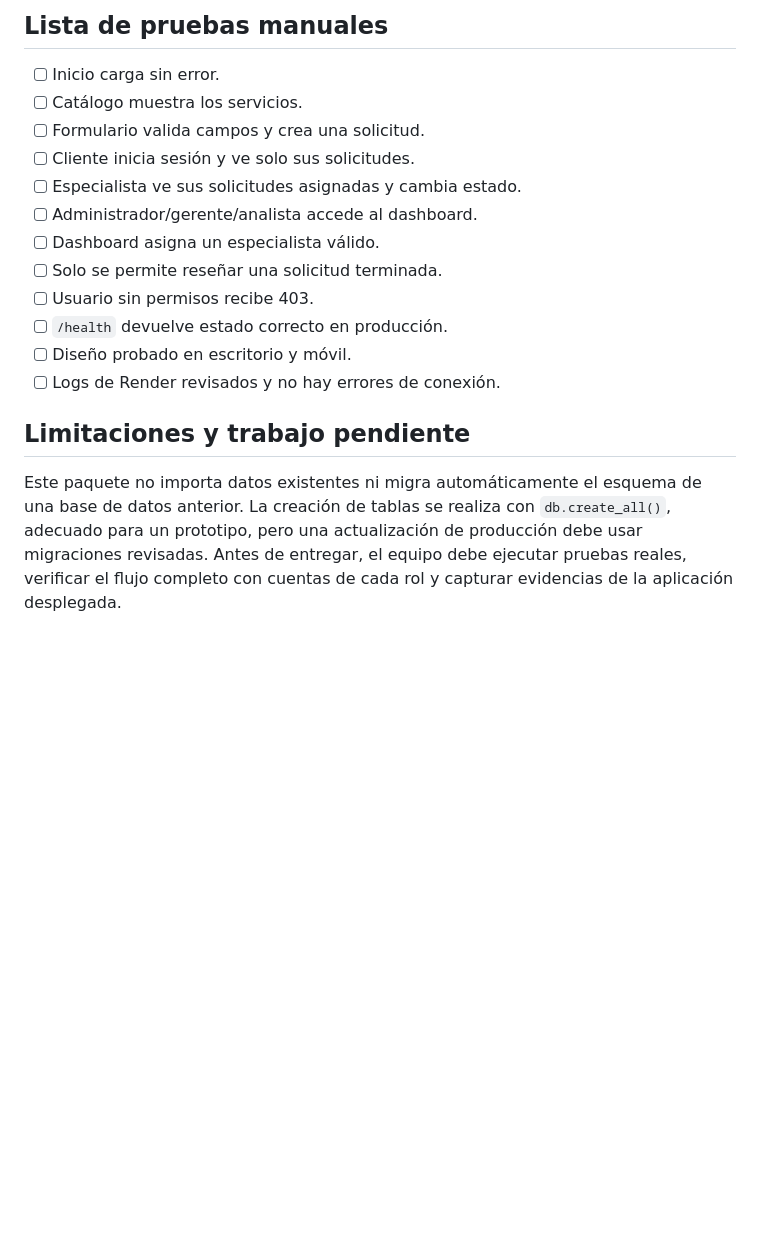
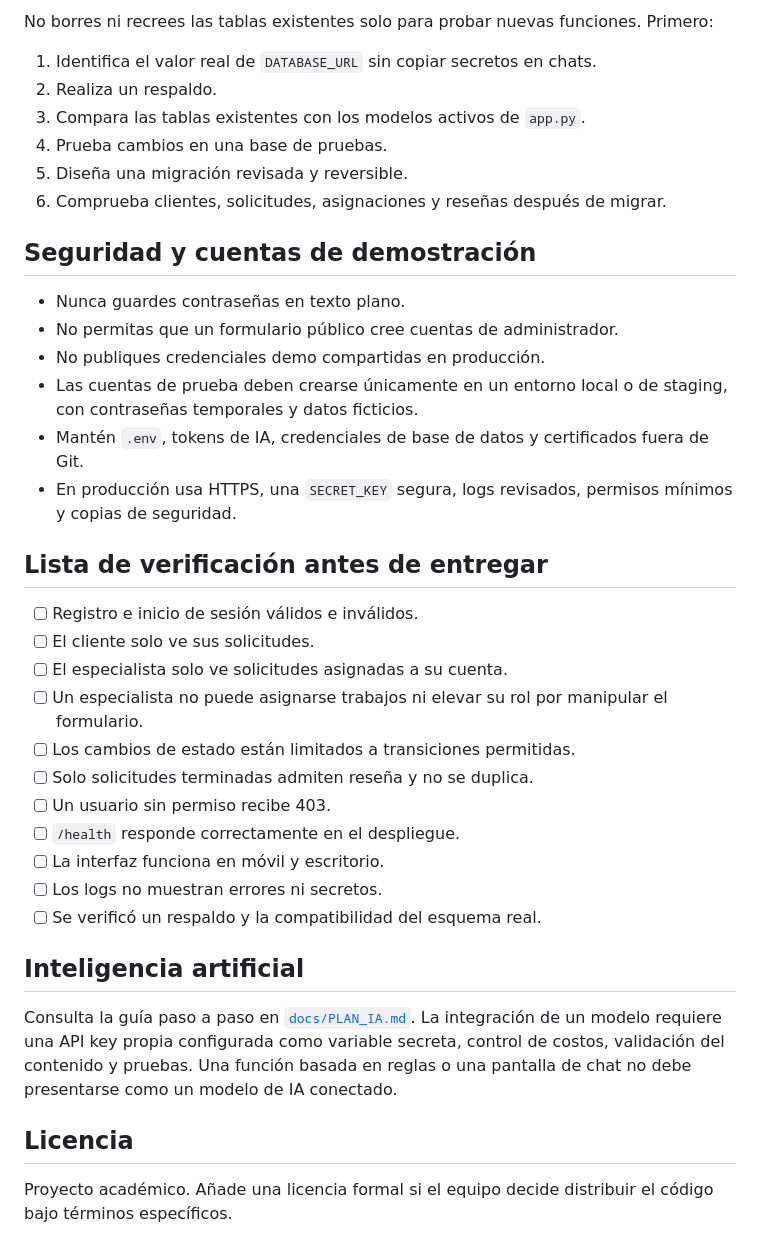
Before and after one commit to EdgarCastanon/Proyecto_ServiHogar, a Markdown page: README.md, the part around one of its changes. GitHub-like rendering; blank space fills up the shorter version.

```diff
--- a/README.md
+++ b/README.md
@@ -76,17 +104,39 @@ Si el repositorio ya existe, conserva su remoto y su historial. No uses `git ini
 
-## Lista de pruebas manuales
-- [ ] Inicio carga sin error.
-- [ ] Catálogo muestra los servicios.
-- [ ] Formulario valida campos y crea una solicitud.
-- [ ] Cliente inicia sesión y ve solo sus solicitudes.
-- [ ] Especialista ve sus solicitudes asignadas y cambia estado.
-- [ ] Administrador/gerente/analista accede al dashboard.
-- [ ] Dashboard asigna un especialista válido.
-- [ ] Solo se permite reseñar una solicitud terminada.
-- [ ] Usuario sin permisos recibe 403.
-- [ ] `/health` devuelve estado correcto en producción.
-- [ ] Diseño probado en escritorio y móvil.
-- [ ] Logs de Render revisados y no hay errores de conexión.
+No borres ni recrees las tablas existentes solo para probar nuevas funciones. Primero:
+1. Identifica el valor real de `DATABASE_URL` sin copiar secretos en chats.
+2. Realiza un respaldo.
+3. Compara las tablas existentes con los modelos activos de `app.py`.
+4. Prueba cambios en una base de pruebas.
+5. Diseña una migración revisada y reversible.
+6. Comprueba clientes, solicitudes, asignaciones y reseñas después de migrar.
 
-## Limitaciones y trabajo pendiente
-Este paquete no importa datos existentes ni migra automáticamente el esquema de una base de datos anterior. La creación de tablas se realiza con `db.create_all()`, adecuado para un prototipo, pero una actualización de producción debe usar migraciones revisadas. Antes de entregar, el equipo debe ejecutar pruebas reales, verificar el flujo completo con cuentas de cada rol y capturar evidencias de la aplicación desplegada.
+## Seguridad y cuentas de demostración
+
+- Nunca guardes contraseñas en texto plano.
+- No permitas que un formulario público cree cuentas de administrador.
+- No publiques credenciales demo compartidas en producción.
+- Las cuentas de prueba deben crearse únicamente en un entorno local o de staging, con contraseñas temporales y datos ficticios.
+- Mantén `.env`, tokens de IA, credenciales de base de datos y certificados fuera de Git.
+- En producción usa HTTPS, una `SECRET_KEY` segura, logs revisados, permisos mínimos y copias de seguridad.
+
+## Lista de verificación antes de entregar
+
+- [ ] Registro e inicio de sesión válidos e inválidos.
+- [ ] El cliente solo ve sus solicitudes.
+- [ ] El especialista solo ve solicitudes asignadas a su cuenta.
+- [ ] Un especialista no puede asignarse trabajos ni elevar su rol por manipular el formulario.
+- [ ] Los cambios de estado están limitados a transiciones permitidas.
+- [ ] Solo solicitudes terminadas admiten reseña y no se duplica.
+- [ ] Un usuario sin permiso recibe 403.
+- [ ] `/health` responde correctamente en el despliegue.
+- [ ] La interfaz funciona en móvil y escritorio.
+- [ ] Los logs no muestran errores ni secretos.
+- [ ] Se verificó un respaldo y la compatibilidad del esquema real.
+
+## Inteligencia artificial
+
+Consulta la guía paso a paso en [`docs/PLAN_IA.md`](docs/PLAN_IA.md). La integración de un modelo requiere una API key propia configurada como variable secreta, control de costos, validación del contenido y pruebas. Una función basada en reglas o una pantalla de chat no debe presentarse como un modelo de IA conectado.
+
+## Licencia
+
+Proyecto académico. Añade una licencia formal si el equipo decide distribuir el código bajo términos específicos.
```
Also changed, not shown: other parts of README.md (+81 -53 lines).
